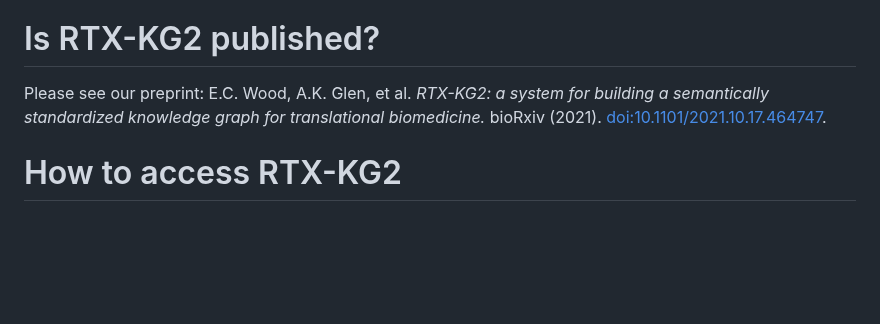
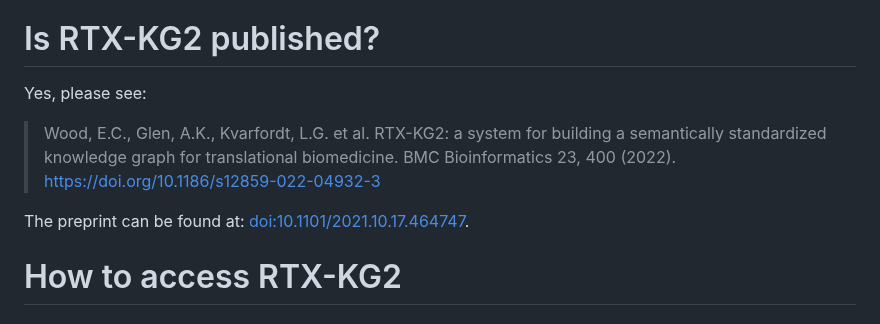
Before and after one commit to RTXteam/RTX-KG2, a Markdown page: README.md, the part around the change. Rendered like a GitHub page; blank space fills up the shorter version.

Commit message:
Update README.md
Added published paper

```diff
--- a/README.md
+++ b/README.md
@@ -32,9 +32,10 @@ this project.
 
 # Is RTX-KG2 published?
 
-Please see our preprint: E.C. Wood, A.K. Glen, et al. _RTX-KG2: a system for building a
-semantically standardized knowledge graph for translational biomedicine._
-bioRxiv (2021). [doi:10.1101/2021.10.17.464747](https://doi.org/10.1101/2021.10.17.464747).
+Yes, please see:
+>Wood, E.C., Glen, A.K., Kvarfordt, L.G. et al. RTX-KG2: a system for building a semantically standardized knowledge graph for translational biomedicine. BMC Bioinformatics 23, 400 (2022). [https://doi.org/10.1186/s12859-022-04932-3](https://doi.org/10.1186/s12859-022-04932-3)
+
+The preprint can be found at: [doi:10.1101/2021.10.17.464747](https://doi.org/10.1101/2021.10.17.464747).
 
 # How to access RTX-KG2
 
```
